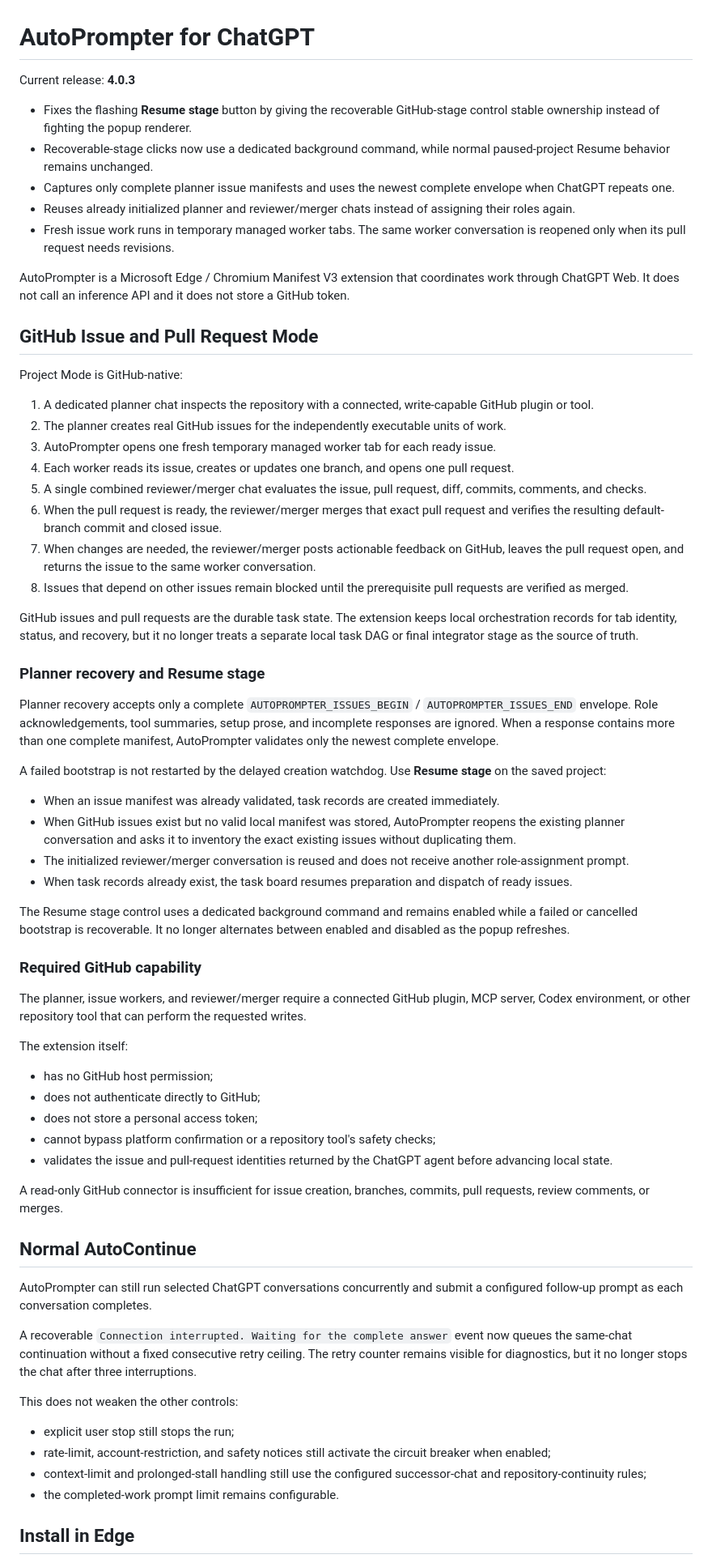
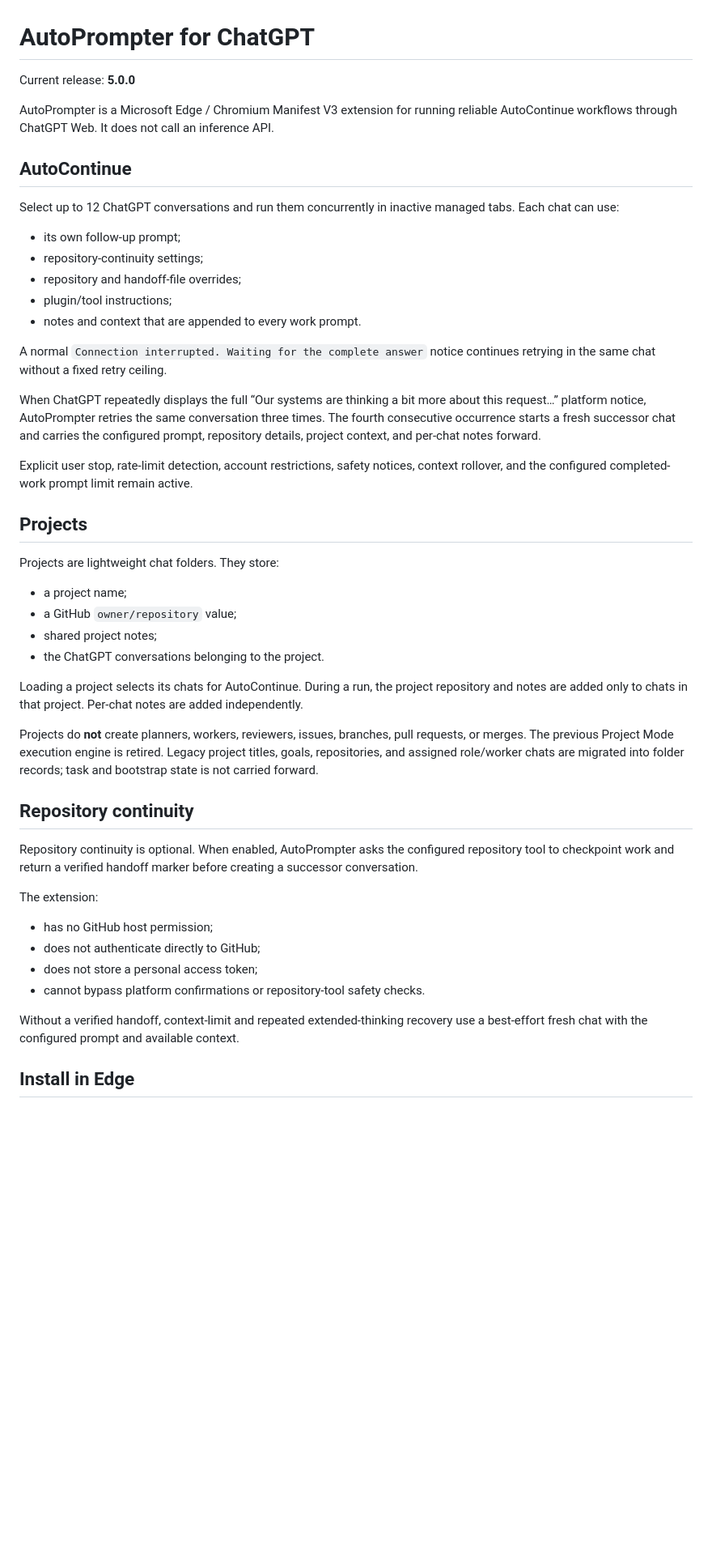
Before and after one commit to OssaBellator/autoprompter, a Markdown page: README.md, the part around one of its changes. Shown at 81% size. Drawn GitHub-style; blank space fills up the shorter version.

Commit message:
Document AutoContinue-focused v5

```diff
--- a/README.md
+++ b/README.md
@@ -1,69 +1,50 @@
 # AutoPrompter for ChatGPT
 
-Current release: **4.0.3**
+Current release: **5.0.0**
 
-- Fixes the flashing **Resume stage** button by giving the recoverable GitHub-stage control stable ownership instead of fighting the popup renderer.
-- Recoverable-stage clicks now use a dedicated background command, while normal paused-project Resume behavior remains unchanged.
-- Captures only complete planner issue manifests and uses the newest complete envelope when ChatGPT repeats one.
-- Reuses already initialized planner and reviewer/merger chats instead of assigning their roles again.
-- Fresh issue work runs in temporary managed worker tabs. The same worker conversation is reopened only when its pull request needs revisions.
+AutoPrompter is a Microsoft Edge / Chromium Manifest V3 extension for running reliable AutoContinue workflows through ChatGPT Web. It does not call an inference API.
 
-AutoPrompter is a Microsoft Edge / Chromium Manifest V3 extension that coordinates work through ChatGPT Web. It does not call an inference API and it does not store a GitHub token.
+## AutoContinue
 
-## GitHub Issue and Pull Request Mode
+Select up to 12 ChatGPT conversations and run them concurrently in inactive managed tabs. Each chat can use:
 
-Project Mode is GitHub-native:
+- its own follow-up prompt;
+- repository-continuity settings;
+- repository and handoff-file overrides;
+- plugin/tool instructions;
+- notes and context that are appended to every work prompt.
 
-1. A dedicated planner chat inspects the repository with a connected, write-capable GitHub plugin or tool.
-2. The planner creates real GitHub issues for the independently executable units of work.
-3. AutoPrompter opens one fresh temporary managed worker tab for each ready issue.
-4. Each worker reads its issue, creates or updates one branch, and opens one pull request.
-5. A single combined reviewer/merger chat evaluates the issue, pull request, diff, commits, comments, and checks.
-6. When the pull request is ready, the reviewer/merger merges that exact pull request and verifies the resulting default-branch commit and closed issue.
-7. When changes are needed, the reviewer/merger posts actionable feedback on GitHub, leaves the pull request open, and returns the issue to the same worker conversation.
-8. Issues that depend on other issues remain blocked until the prerequisite pull requests are verified as merged.
+A normal `Connection interrupted. Waiting for the complete answer` notice continues retrying in the same chat without a fixed retry ceiling.
 
-GitHub issues and pull requests are the durable task state. The extension keeps local orchestration records for tab identity, status, and recovery, but it no longer treats a separate local task DAG or final integrator stage as the source of truth.
+When ChatGPT repeatedly displays the full “Our systems are thinking a bit more about this request…” platform notice, AutoPrompter retries the same conversation three times. The fourth consecutive occurrence starts a fresh successor chat and carries the configured prompt, repository details, project context, and per-chat notes forward.
 
-### Planner recovery and Resume stage
+Explicit user stop, rate-limit detection, account restrictions, safety notices, context rollover, and the configured completed-work prompt limit remain active.
 
-Planner recovery accepts only a complete `AUTOPROMPTER_ISSUES_BEGIN` / `AUTOPROMPTER_ISSUES_END` envelope. Role acknowledgements, tool summaries, setup prose, and incomplete responses are ignored. When a response contains more than one complete manifest, AutoPrompter validates only the newest complete envelope.
+## Projects
 
-A failed bootstrap is not restarted by the delayed creation watchdog. Use **Resume stage** on the saved project:
+Projects are lightweight chat folders. They store:
 
-- When an issue manifest was already validated, task records are created immediately.
-- When GitHub issues exist but no valid local manifest was stored, AutoPrompter reopens the existing planner conversation and asks it to inventory the exact existing issues without duplicating them.
-- The initialized reviewer/merger conversation is reused and does not receive another role-assignment prompt.
-- When task records already exist, the task board resumes preparation and dispatch of ready issues.
+- a project name;
+- a GitHub `owner/repository` value;
+- shared project notes;
+- the ChatGPT conversations belonging to the project.
 
-The Resume stage control uses a dedicated background command and remains enabled while a failed or cancelled bootstrap is recoverable. It no longer alternates between enabled and disabled as the popup refreshes.
+Loading a project selects its chats for AutoContinue. During a run, the project repository and notes are added only to chats in that project. Per-chat notes are added independently.
 
-### Required GitHub capability
+Projects do **not** create planners, workers, reviewers, issues, branches, pull requests, or merges. The previous Project Mode execution engine is retired. Legacy project titles, goals, repositories, and assigned role/worker chats are migrated into folder records; task and bootstrap state is not carried forward.
 
-The planner, issue workers, and reviewer/merger require a connected GitHub plugin, MCP server, Codex environment, or other repository tool that can perform the requested writes.
+## Repository continuity
 
-The extension itself:
+Repository continuity is optional. When enabled, AutoPrompter asks the configured repository tool to checkpoint work and return a verified handoff marker before creating a successor conversation.
+
+The extension:
 
 - has no GitHub host permission;
 - does not authenticate directly to GitHub;
 - does not store a personal access token;
-- cannot bypass platform confirmation or a repository tool's safety checks;
-- validates the issue and pull-request identities returned by the ChatGPT agent before advancing local state.
+- cannot bypass platform confirmations or repository-tool safety checks.
 
-A read-only GitHub connector is insufficient for issue creation, branches, commits, pull requests, review comments, or merges.
-
-## Normal AutoContinue
-
-AutoPrompter can still run selected ChatGPT conversations concurrently and submit a configured follow-up prompt as each conversation completes.
-
-A recoverable `Connection interrupted. Waiting for the complete answer` event now queues the same-chat continuation without a fixed consecutive retry ceiling. The retry counter remains visible for diagnostics, but it no longer stops the chat after three interruptions.
-
-This does not weaken the other controls:
-
-- explicit user stop still stops the run;
-- rate-limit, account-restriction, and safety notices still activate the circuit breaker when enabled;
-- context-limit and prolonged-stall handling still use the configured successor-chat and repository-continuity rules;
-- the completed-work prompt limit remains configurable.
+Without a verified handoff, context-limit and repeated extended-thinking recovery use a best-effort fresh chat with the configured prompt and available context.
 
 ## Install in Edge
 
```
Also changed, not shown: other parts of README.md (+11 -25 lines).
